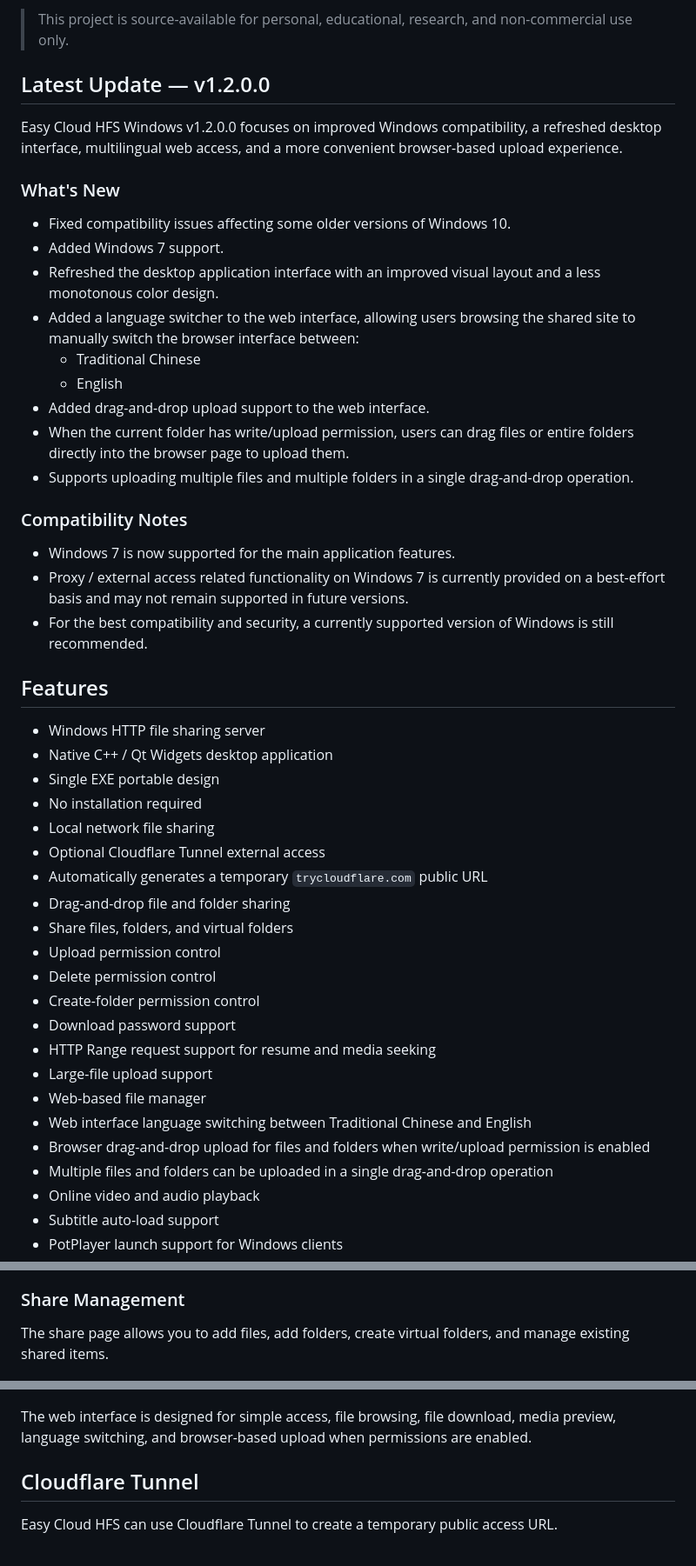
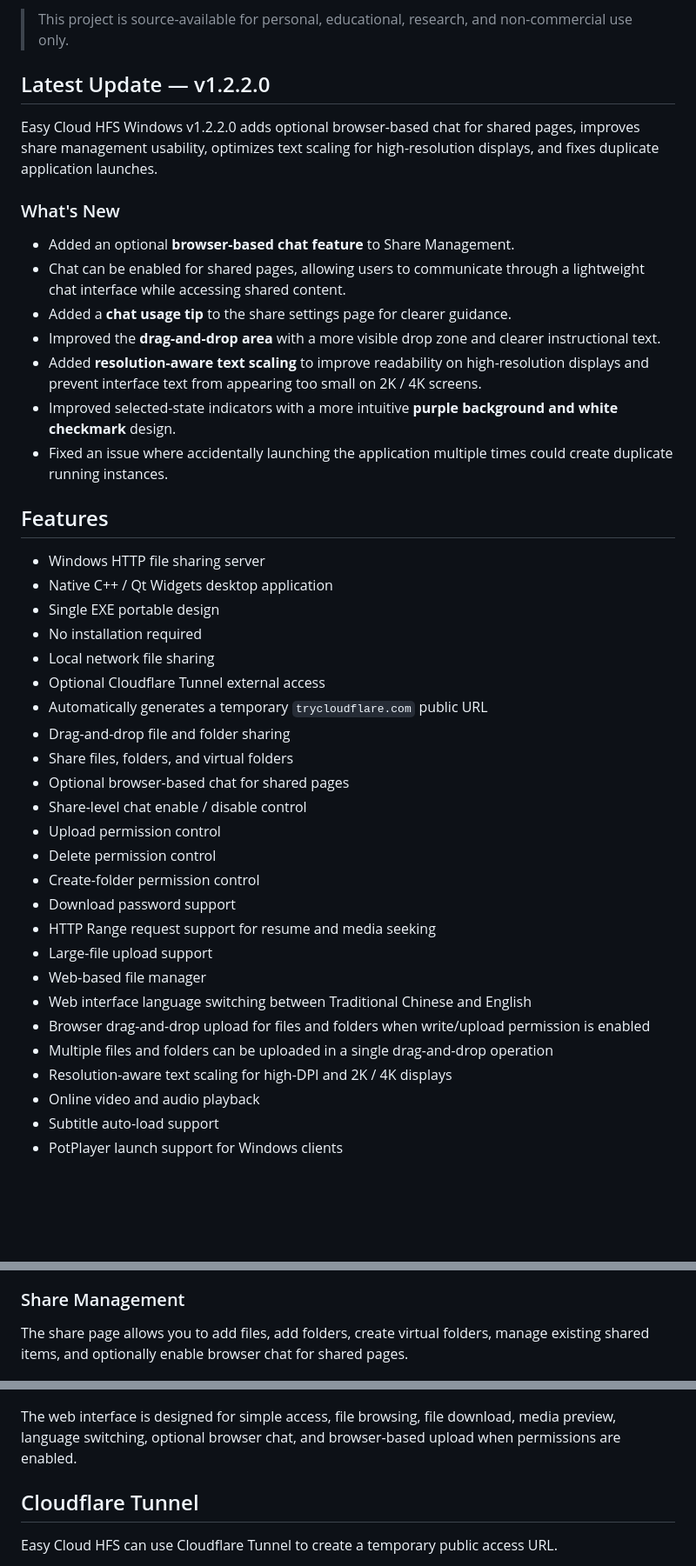
Before and after one commit to Terence0816/easy-cloud-hfs, a Markdown page: README.md, 3 parts joined by grey strips. Shown at 87% size. GitHub-like rendering; blank space fills up the shorter version.

```diff
--- a/README.md
+++ b/README.md
@@ -18,27 +18,19 @@ This project is designed as a portable Windows desktop tool with a native C++ /
 
 > This project is source-available for personal, educational, research, and non-commercial use only.
 
-## Latest Update — v1.2.0.0
+## Latest Update — v1.2.2.0
 
-Easy Cloud HFS Windows v1.2.0.0 focuses on improved Windows compatibility, a refreshed desktop interface, multilingual web access, and a more convenient browser-based upload experience.
+Easy Cloud HFS Windows v1.2.2.0 adds optional browser-based chat for shared pages, improves share management usability, optimizes text scaling for high-resolution displays, and fixes duplicate application launches.
 
 ### What's New
 
-* Fixed compatibility issues affecting some older versions of Windows 10.
-* Added Windows 7 support.
-* Refreshed the desktop application interface with an improved visual layout and a less monotonous color design.
-* Added a language switcher to the web interface, allowing users browsing the shared site to manually switch the browser interface between:
-  * Traditional Chinese
-  * English
-* Added drag-and-drop upload support to the web interface.
-* When the current folder has write/upload permission, users can drag files or entire folders directly into the browser page to upload them.
-* Supports uploading multiple files and multiple folders in a single drag-and-drop operation.
-
-### Compatibility Notes
-
-* Windows 7 is now supported for the main application features.
-* Proxy / external access related functionality on Windows 7 is currently provided on a best-effort basis and may not remain supported in future versions.
-* For the best compatibility and security, a currently supported version of Windows is still recommended.
+* Added an optional **browser-based chat feature** to Share Management.
+* Chat can be enabled for shared pages, allowing users to communicate through a lightweight chat interface while accessing shared content.
+* Added a **chat usage tip** to the share settings page for clearer guidance.
+* Improved the **drag-and-drop area** with a more visible drop zone and clearer instructional text.
+* Added **resolution-aware text scaling** to improve readability on high-resolution displays and prevent interface text from appearing too small on 2K / 4K screens.
+* Improved selected-state indicators with a more intuitive **purple background and white checkmark** design.
+* Fixed an issue where accidentally launching the application multiple times could create duplicate running instances.
 
 ## Features
 
@@ -51,6 +43,8 @@ Easy Cloud HFS Windows v1.2.0.0 focuses on improved Windows compatibility, a ref
 * Automatically generates a temporary `trycloudflare.com` public URL
 * Drag-and-drop file and folder sharing
 * Share files, folders, and virtual folders
+* Optional browser-based chat for shared pages
+* Share-level chat enable / disable control
 * Upload permission control
 * Delete permission control
 * Create-folder permission control
@@ -61,6 +55,7 @@ Easy Cloud HFS Windows v1.2.0.0 focuses on improved Windows compatibility, a ref
 * Web interface language switching between Traditional Chinese and English
 * Browser drag-and-drop upload for files and folders when write/upload permission is enabled
 * Multiple files and folders can be uploaded in a single drag-and-drop operation
+* Resolution-aware text scaling for high-DPI and 2K / 4K displays
 * Online video and audio playback
 * Subtitle auto-load support
 * PotPlayer launch support for Windows clients
@@ -111,7 +107,7 @@ It can display:
 
 ### Share Management
 
-The share page allows you to add files, add folders, create virtual folders, and manage existing shared items.
+The share page allows you to add files, add folders, create virtual folders, manage existing shared items, and optionally enable browser chat for shared pages.
 
 ![Share Management](assets/screenshots/share-en.png)
 
@@ -162,7 +165,7 @@ When the current folder has write/upload permission, users can also drag files o
 
 ![Web MP4 Player](assets/screenshots/web_player_mp4.png)
 
-The web interface is designed for simple access, file browsing, file download, media preview, language switching, and browser-based upload when permissions are enabled.
+The web interface is designed for simple access, file browsing, file download, media preview, language switching, optional browser chat, and browser-based upload when permissions are enabled.
 
 ## Cloudflare Tunnel
 
```
Also changed, not shown: other parts of README.md (+32 -21 lines).
